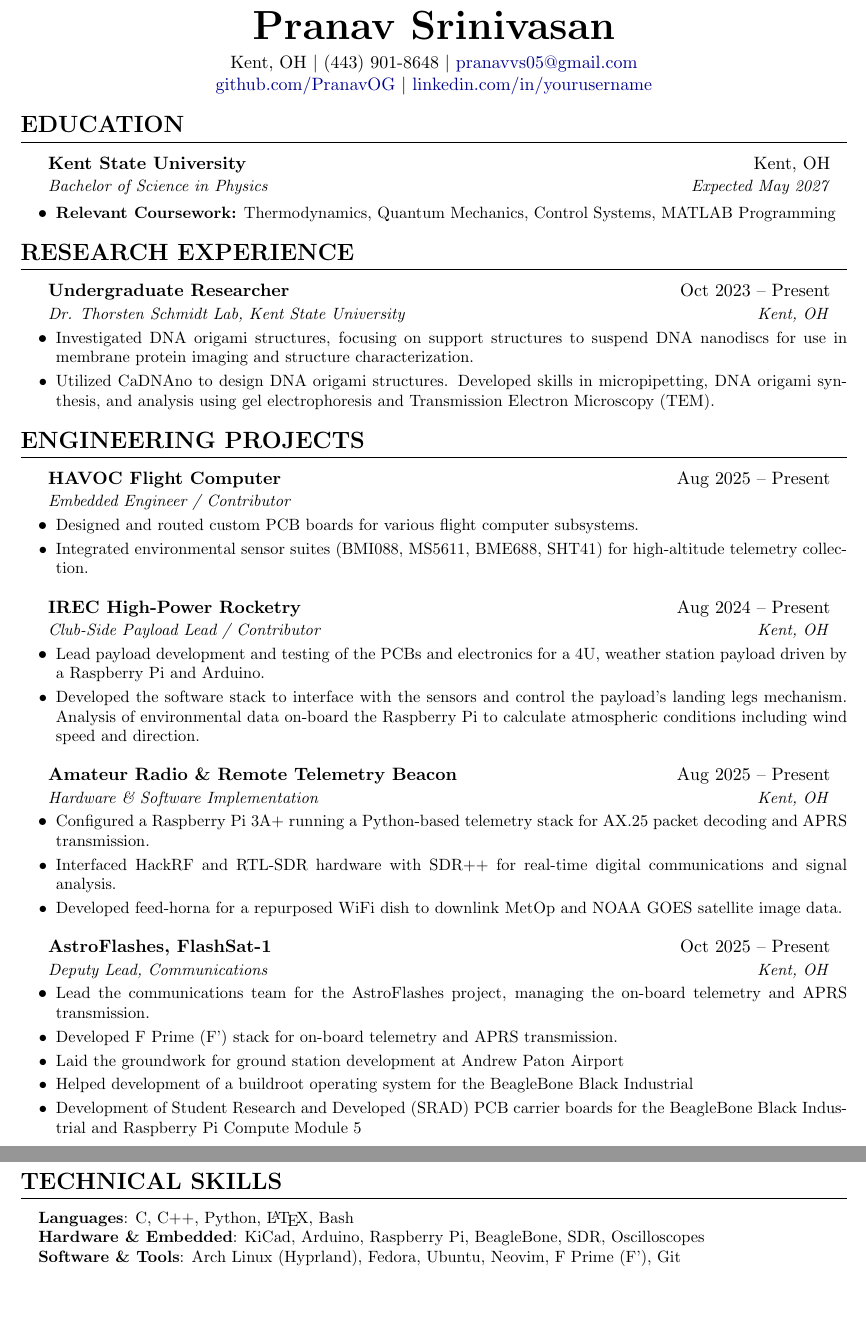
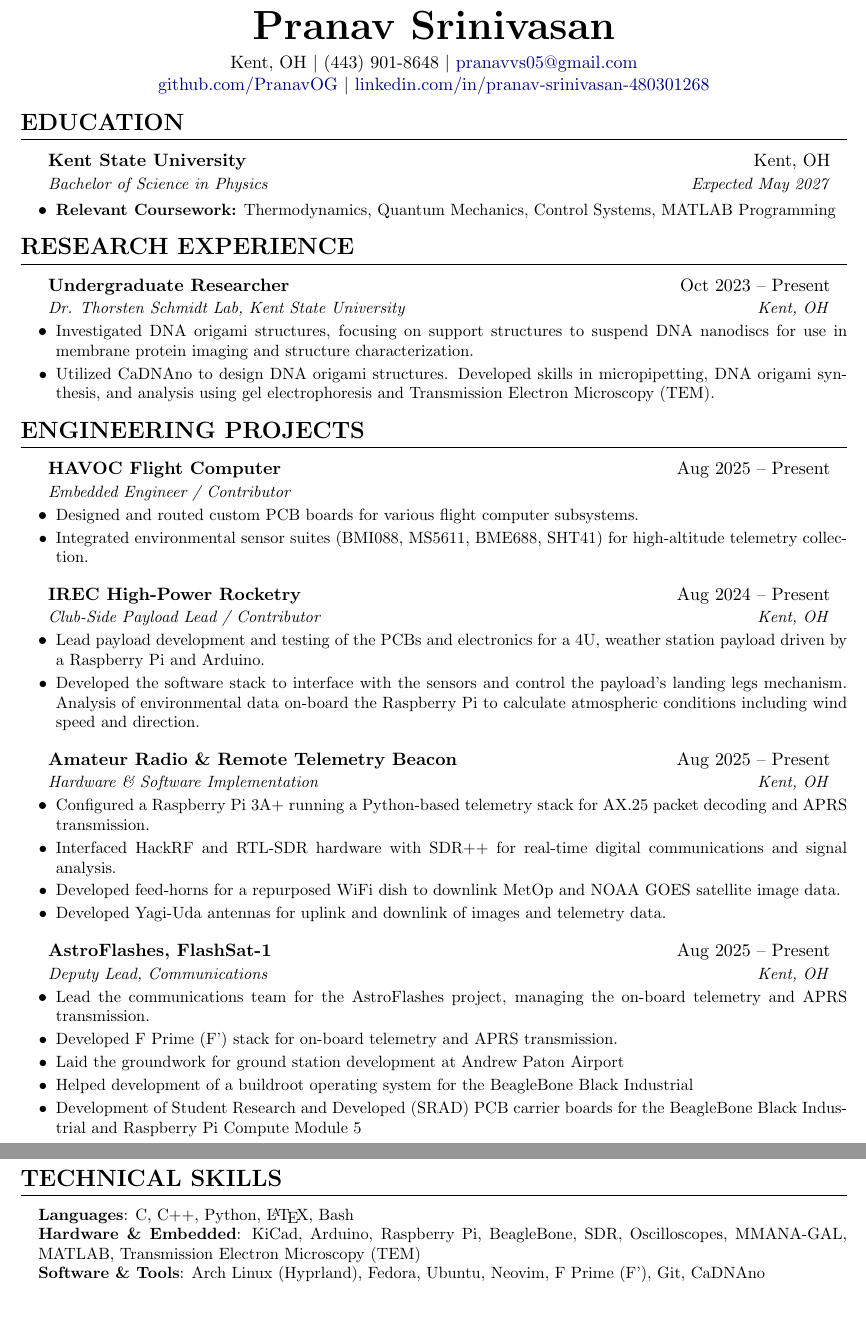
Before and after one commit to PranavOG/resume-latex, a LaTeX document (main.tex): two parts of pages 1 and 2 of 2, joined at a grey line, cut so that both start at the same text. Compiled offline with pdfLaTeX.

Commit message:
resume updated to v0.2 with some more experience and better wording

```diff
--- a/main.tex
+++ b/main.tex
@@ -39,7 +39,7 @@
 \begin{center}
     {\Huge \textbf{Pranav Srinivasan}} \\ \vspace{4pt}
     Kent, OH $|$ (443) 901-8648 $|$ \href{mailto:pranavvs05@gmail.com}{pranavvs05@gmail.com} \\
-    \href{https://github.com/PranavOG}{github.com/PranavOG} $|$ \href{https://linkedin.com/in/yourusername}{linkedin.com/in/yourusername}
+    \href{https://github.com/PranavOG}{github.com/PranavOG} $|$ \href{https://linkedin.com/in/pranav-srinivasan-480301268}{linkedin.com/in/pranav-srinivasan-480301268}
 \end{center}
 
 %---------------------------------------------------
@@ -96,11 +96,12 @@
         \begin{itemize}[leftmargin=0.15in, label={$\bullet$}]
             \resumeItem{Configured a Raspberry Pi 3A+ running a Python-based telemetry stack for AX.25 packet decoding and APRS transmission.}
             \resumeItem{Interfaced HackRF and RTL-SDR hardware with SDR++ for real-time digital communications and signal analysis.}
-            \resumeItem{Developed feed-horna for a repurposed WiFi dish to downlink MetOp and NOAA GOES satellite image data.}
+            \resumeItem{Developed feed-horns for a repurposed WiFi dish to downlink MetOp and NOAA GOES satellite image data.}
+            \resumeItem{Developed Yagi-Uda antennas for uplink and downlink of images and telemetry data.}
         \end{itemize}
 
     \resumeSubheading
-        {AstroFlashes, FlashSat-1}{Oct 2025 -- Present}{Deputy Lead, Communications}{Kent, OH}
+        {AstroFlashes, FlashSat-1}{Aug 2025 -- Present}{Deputy Lead, Communications}{Kent, OH}
         \begin{itemize}[leftmargin=0.15in, label={$\bullet$}]
             \resumeItem{Lead the communications team for the AstroFlashes project, managing the on-board telemetry and APRS transmission.}
             \resumeItem{Developed F Prime (F') stack for on-board telemetry and APRS transmission.}
@@ -117,8 +118,8 @@
 \begin{itemize}[leftmargin=0.15in, label={}]
     \small{\item{
      \textbf{Languages}{: C, C++, Python, \LaTeX, Bash} \\
-     \textbf{Hardware \& Embedded}{: KiCad, Arduino, Raspberry Pi, BeagleBone, SDR, Oscilloscopes} \\
-     \textbf{Software \& Tools}{: Arch Linux (Hyprland), Fedora, Ubuntu, Neovim, F Prime (F'), Git}
+     \textbf{Hardware \& Embedded}{: KiCad, Arduino, Raspberry Pi, BeagleBone, SDR, Oscilloscopes, MMANA-GAL, MATLAB, Transmission Electron Microscopy (TEM)} \\
+     \textbf{Software \& Tools}{: Arch Linux (Hyprland), Fedora, Ubuntu, Neovim, F Prime (F'), Git, CaDNAno}
     }}
 \end{itemize}
 
```
Also changed, not shown: main.pdf, 3 other files.
